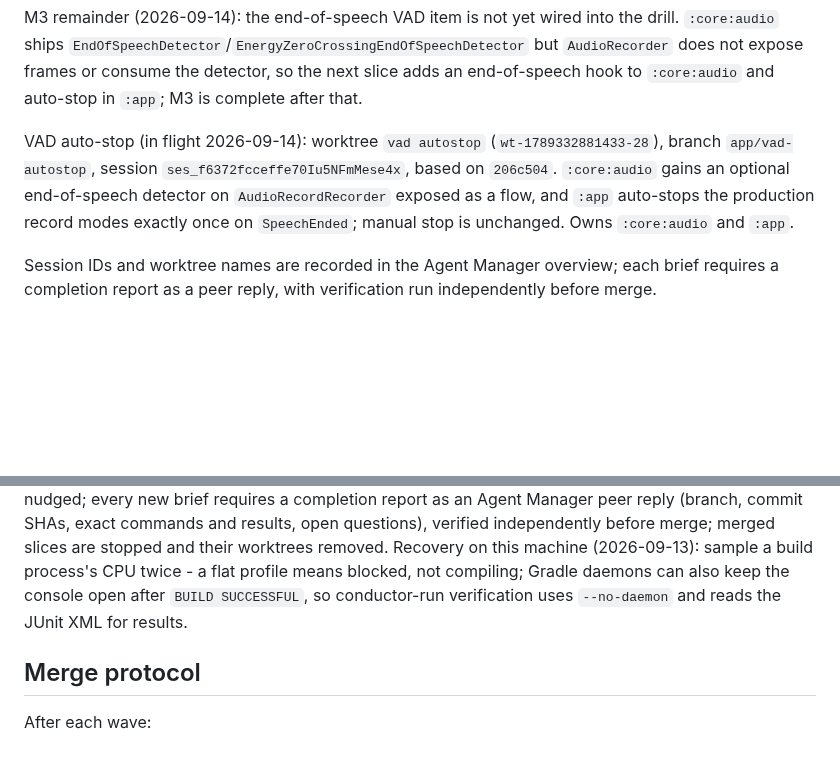
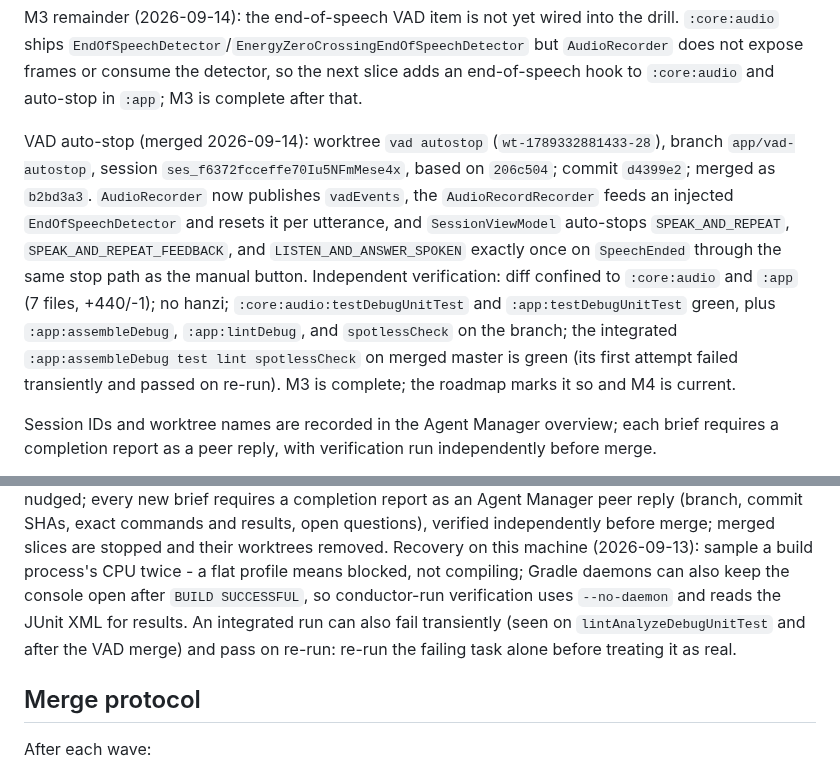
Before and after one commit to iamenianc/Mandarin, a Markdown page: .kilo/plan.md, 2 parts joined by grey strips. Rendered like a GitHub page; blank space fills up the shorter version.

Commit message:
Record the VAD auto-stop merge and mark M3 complete

```diff
--- a/.kilo/plan.md
+++ b/.kilo/plan.md
@@ -207,11 +207,18 @@ M3 remainder (2026-09-14): the end-of-speech VAD item is not yet wired into the
 `AudioRecorder` does not expose frames or consume the detector, so the next slice adds an
 end-of-speech hook to `:core:audio` and auto-stop in `:app`; M3 is complete after that.
 
-VAD auto-stop (in flight 2026-09-14): worktree `vad autostop` (`wt-1789332881433-28`),
-branch `app/vad-autostop`, session `ses_f6372fcceffe70Iu5NFmMese4x`, based on `206c504`.
-`:core:audio` gains an optional end-of-speech detector on `AudioRecordRecorder` exposed as
-a flow, and `:app` auto-stops the production record modes exactly once on `SpeechEnded`;
-manual stop is unchanged. Owns `:core:audio` and `:app`.
+VAD auto-stop (merged 2026-09-14): worktree `vad autostop` (`wt-1789332881433-28`), branch
+`app/vad-autostop`, session `ses_f6372fcceffe70Iu5NFmMese4x`, based on `206c504`; commit
+`d4399e2`; merged as `b2bd3a3`. `AudioRecorder` now publishes `vadEvents`, the
+`AudioRecordRecorder` feeds an injected `EndOfSpeechDetector` and resets it per utterance,
+and `SessionViewModel` auto-stops `SPEAK_AND_REPEAT`, `SPEAK_AND_REPEAT_FEEDBACK`, and
+`LISTEN_AND_ANSWER_SPOKEN` exactly once on `SpeechEnded` through the same stop path as the
+manual button. Independent verification: diff confined to `:core:audio` and `:app` (7
+files, +440/-1); no hanzi; `:core:audio:testDebugUnitTest` and `:app:testDebugUnitTest`
+green, plus `:app:assembleDebug`, `:app:lintDebug`, and `spotlessCheck` on the branch; the
+integrated `:app:assembleDebug test lint spotlessCheck` on merged master is green (its
+first attempt failed transiently and passed on re-run). M3 is complete; the roadmap marks
+it so and M4 is current.
 
 Session IDs and worktree names are recorded in the Agent Manager overview; each brief
 requires a completion report as a peer reply, with verification run independently before
@@ -266,7 +273,9 @@ questions), verified independently before merge; merged slices are stopped and t
 worktrees removed. Recovery on this machine (2026-09-13): sample a build process's CPU
 twice - a flat profile means blocked, not compiling; Gradle daemons can also keep the
 console open after `BUILD SUCCESSFUL`, so conductor-run verification uses `--no-daemon`
-and reads the JUnit XML for results.
+and reads the JUnit XML for results. An integrated run can also fail transiently (seen on
+`lintAnalyzeDebugUnitTest` and after the VAD merge) and pass on re-run: re-run the failing
+task alone before treating it as real.
 
 ## Merge protocol
 
```
Also changed, not shown: docs/04-roadmap.md (+8 -4 lines).
